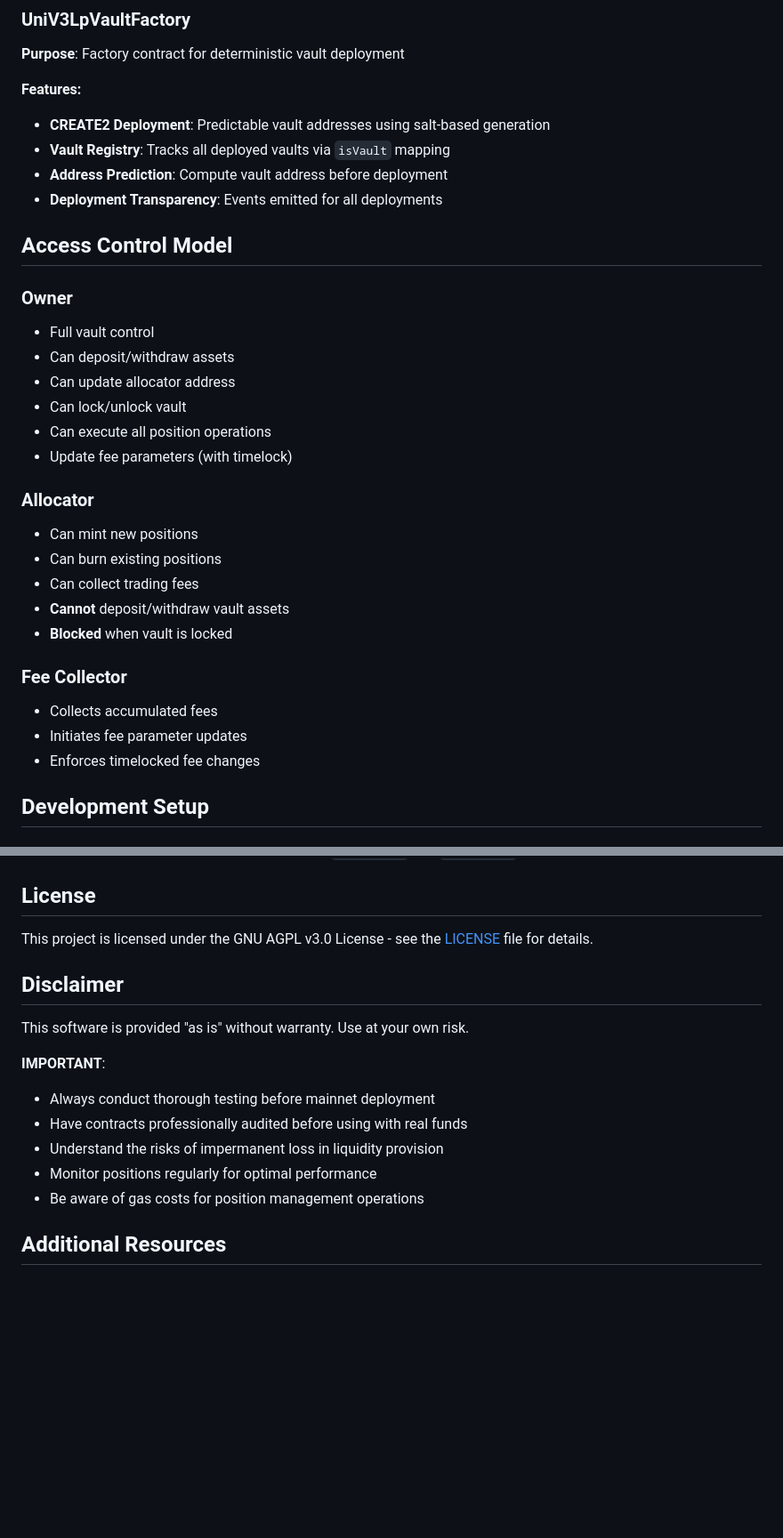
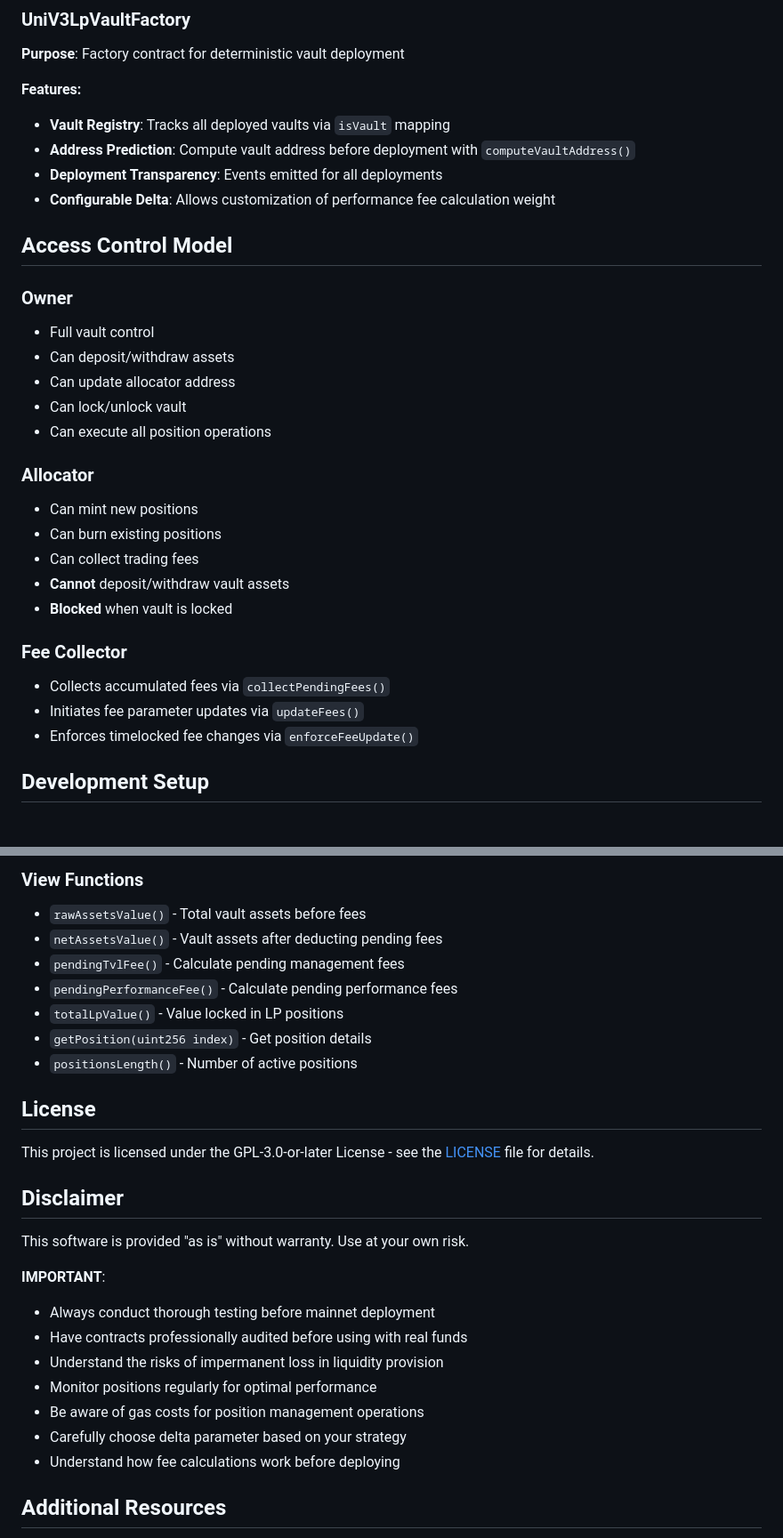
Before and after one commit to Lobster-Protocol/contracts, a Markdown page: README.md, 2 parts joined by grey strips. Shown at 89% size. Rendered like a GitHub page; blank space fills up the shorter version.

```diff
--- a/README.md
+++ b/README.md
@@ -63,10 +62,10 @@ The Lobster Vault System provides a streamlined architecture for managing Uniswa
 **Purpose**: Factory contract for deterministic vault deployment
 
 **Features:**
-- **CREATE2 Deployment**: Predictable vault addresses using salt-based generation
 - **Vault Registry**: Tracks all deployed vaults via `isVault` mapping
-- **Address Prediction**: Compute vault address before deployment
+- **Address Prediction**: Compute vault address before deployment with `computeVaultAddress()`
 - **Deployment Transparency**: Events emitted for all deployments
+- **Configurable Delta**: Allows customization of performance fee calculation weight
 
 ## Access Control Model
 
@@ -76,7 +75,6 @@ The Lobster Vault System provides a streamlined architecture for managing Uniswa
 - Can update allocator address
 - Can lock/unlock vault
 - Can execute all position operations
-- Update fee parameters (with timelock)
 
 ### Allocator
 - Can mint new positions
@@ -86,9 +84,9 @@ The Lobster Vault System provides a streamlined architecture for managing Uniswa
 - **Blocked** when vault is locked
 
 ### Fee Collector
-- Collects accumulated fees
-- Initiates fee parameter updates
-- Enforces timelocked fee changes
+- Collects accumulated fees via `collectPendingFees()`
+- Initiates fee parameter updates via `updateFees()`
+- Enforces timelocked fee changes via `enforceFeeUpdate()`
 
 ## Development Setup
 
@@ -189,7 +274,15 @@ The vault uses a 7-day TWAP for accurate price calculations. For proper operatio
+### View Functions
+- `rawAssetsValue()` - Total vault assets before fees
+- `netAssetsValue()` - Vault assets after deducting pending fees
+- `pendingTvlFee()` - Calculate pending management fees
+- `pendingPerformanceFee()` - Calculate pending performance fees
+- `totalLpValue()` - Value locked in LP positions
+- `getPosition(uint256 index)` - Get position details
+- `positionsLength()` - Number of active positions
 
 ## License
 
-This project is licensed under the GNU AGPL v3.0 License - see the [LICENSE](./LICENSE) file for details.
+This project is licensed under the GPL-3.0-or-later License - see the [LICENSE](./LICENSE) file for details.
 
 ## Disclaimer
 
@@ -201,6 +294,8 @@ This software is provided "as is" without warranty. Use at your own risk.
 - Understand the risks of impermanent loss in liquidity provision
 - Monitor positions regularly for optimal performance
 - Be aware of gas costs for position management operations
+- Carefully choose delta parameter based on your strategy
+- Understand how fee calculations work before deploying
 
 ## Additional Resources
 
```
Also changed, not shown: other parts of README.md (+104 -18 lines).
